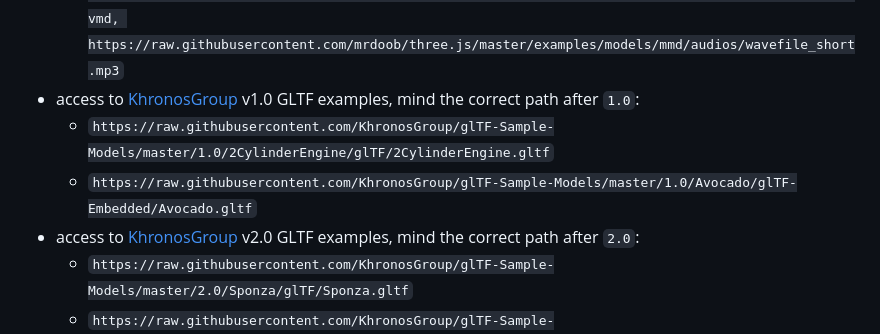
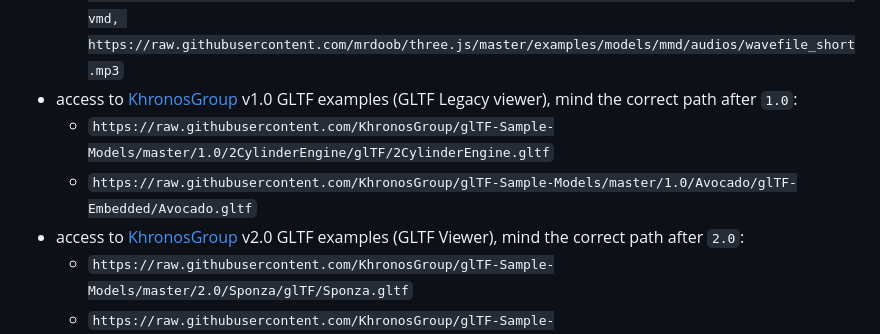
Before and after one commit to GitHubDragonFly/GitHubDragonFly.github.io, a Markdown page: URLS4MODELS.md, the part around the change. GitHub-like rendering.

```diff
--- a/URLS4MODELS.md
+++ b/URLS4MODELS.md
@@ -21,10 +21,10 @@ Copy any of the following links and then paste it within the `URL` option of the
   - `https://raw.githubusercontent.com/mrdoob/three.js/master/examples/models/ifc/rac_advanced_sample_project.ifc`
   - `https://raw.githubusercontent.com/mrdoob/three.js/master/examples/models/obj/male02/male02.mtl, https://raw.githubusercontent.com/mrdoob/three.js/master/examples/models/obj/male02/male02.obj`
   - `https://raw.githubusercontent.com/mrdoob/three.js/master/examples/models/mmd/miku/miku_v2.pmd, https://raw.githubusercontent.com/mrdoob/three.js/master/examples/models/mmd/vmds/wavefile_v2.vmd, https://raw.githubusercontent.com/mrdoob/three.js/master/examples/models/mmd/vmds/wavefile_camera.vmd, https://raw.githubusercontent.com/mrdoob/three.js/master/examples/models/mmd/audios/wavefile_short.mp3`
-- access to [KhronosGroup](https://github.com/KhronosGroup/glTF-Sample-Models) v1.0 GLTF examples, mind the correct path after `1.0`:
+- access to [KhronosGroup](https://github.com/KhronosGroup/glTF-Sample-Models) v1.0 GLTF examples (GLTF Legacy viewer), mind the correct path after `1.0`:
   - `https://raw.githubusercontent.com/KhronosGroup/glTF-Sample-Models/master/1.0/2CylinderEngine/glTF/2CylinderEngine.gltf`
   - `https://raw.githubusercontent.com/KhronosGroup/glTF-Sample-Models/master/1.0/Avocado/glTF-Embedded/Avocado.gltf`
-- access to [KhronosGroup](https://github.com/KhronosGroup/glTF-Sample-Models) v2.0 GLTF examples, mind the correct path after `2.0`:
+- access to [KhronosGroup](https://github.com/KhronosGroup/glTF-Sample-Models) v2.0 GLTF examples (GLTF Viewer), mind the correct path after `2.0`:
   - `https://raw.githubusercontent.com/KhronosGroup/glTF-Sample-Models/master/2.0/Sponza/glTF/Sponza.gltf`
   - `https://raw.githubusercontent.com/KhronosGroup/glTF-Sample-Models/master/2.0/GlamVelvetSofa/glTF/GlamVelvetSofa.gltf`
 - access to some PCD example files at [Point Cloud Library (PCL)](https://github.com/PointCloudLibrary):
```
